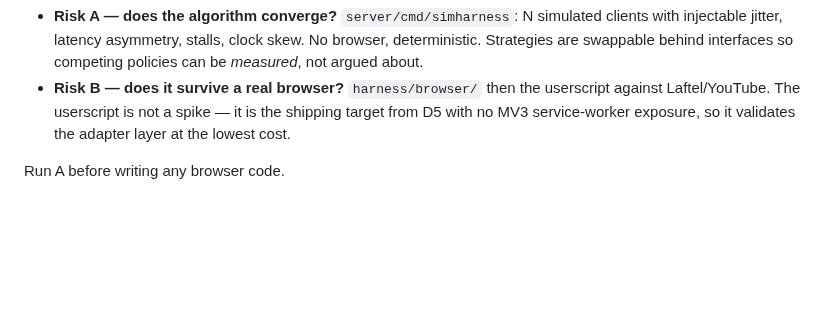
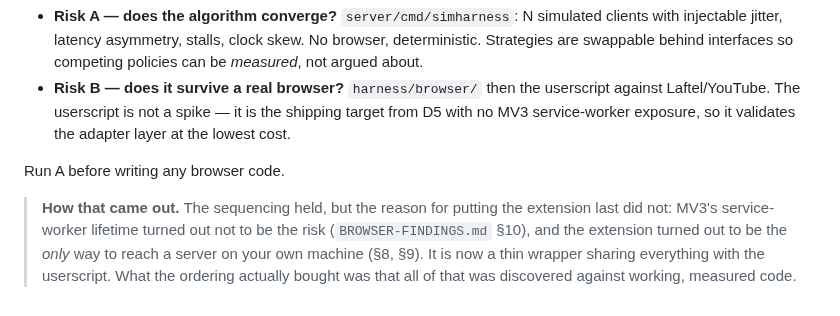
Before and after one commit to qwreey/videosync, a Markdown page: CLAUDE.md, the part around one of its changes. GitHub-like rendering; blank space fills up the shorter version.

```diff
--- a/CLAUDE.md
+++ b/CLAUDE.md
@@ -130,3 +138,9 @@ Risk is split so the expensive half is validated last:
   service-worker exposure, so it validates the adapter layer at the lowest cost.
 
 Run A before writing any browser code.
+
+> **How that came out.** The sequencing held, but the reason for putting the extension last did
+> not: MV3's service-worker lifetime turned out not to be the risk (`BROWSER-FINDINGS.md` §10), and
+> the extension turned out to be the *only* way to reach a server on your own machine (§8, §9). It
+> is now a thin wrapper sharing everything with the userscript. What the ordering actually bought
+> was that all of that was discovered against working, measured code.
```
Also changed, not shown: other parts of CLAUDE.md (+17 -9 lines).
